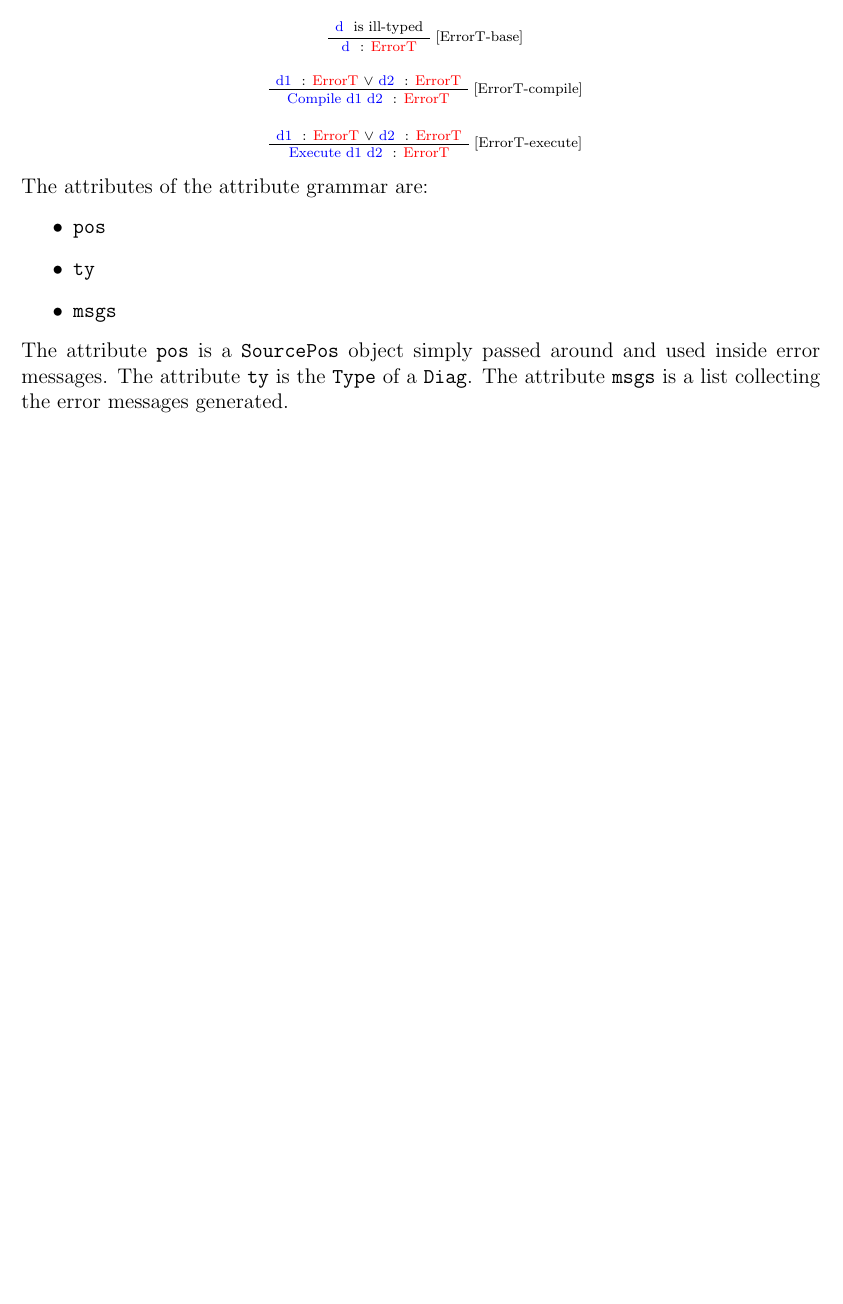
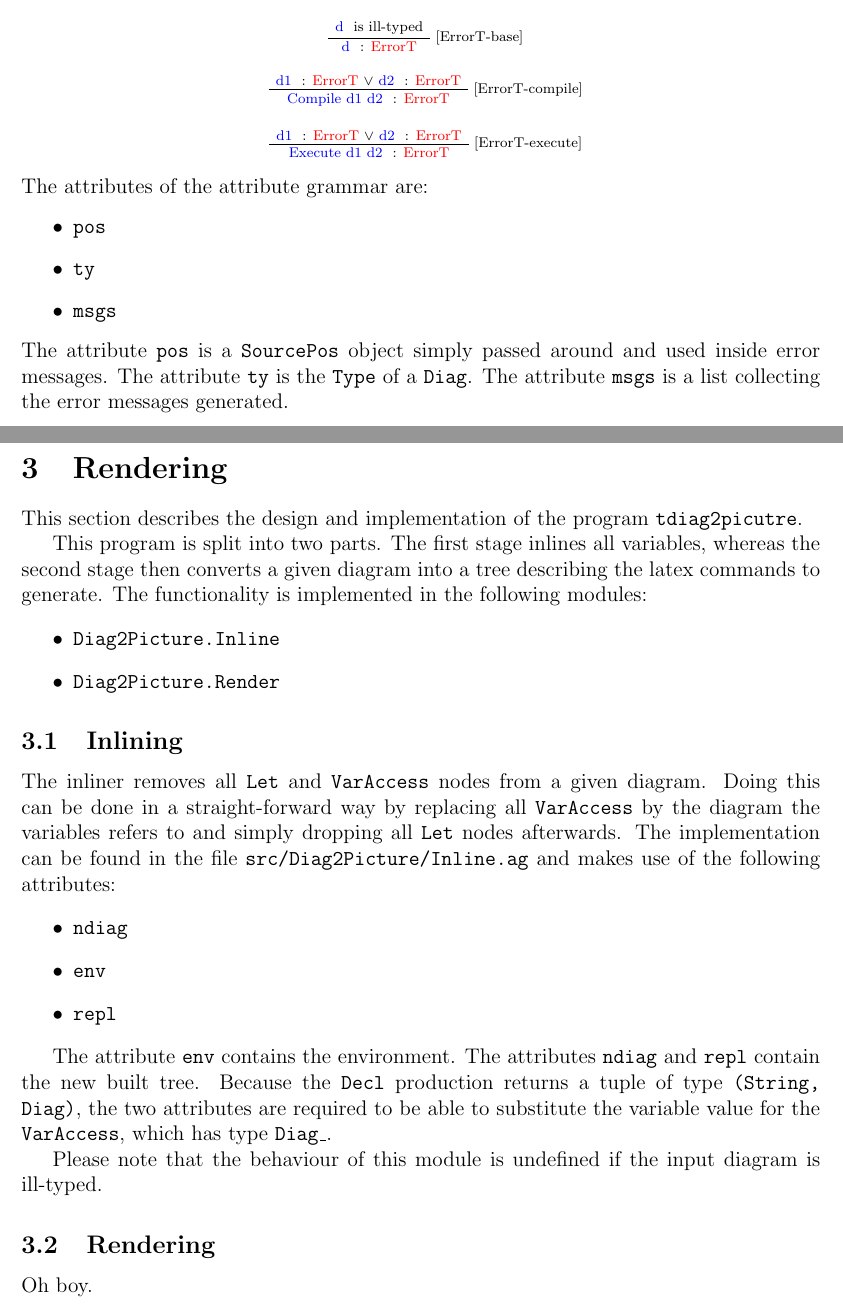
Before and after one commit to phile314/mcco-projects, a LaTeX document (project2/doc/Doc.tex): part of page 2 of 2 before the commit and two parts of pages 2 and 3 of 3 after it, the two joined at a grey line, cut so that both start at the same text, the shorter picture padded with empty space. Compiled offline with pdfLaTeX.

Commit message:
-Added section about inliner

```diff
--- a/project2/doc/Doc.tex
+++ b/project2/doc/Doc.tex
@@ -157,4 +157,34 @@ error messages.
 The attribute \texttt{ty} is the \texttt{Type} of a \texttt{Diag}.
 The attribute \texttt{msgs} is a list collecting the error messages generated.
 
+\section{Rendering}
+This section describes the design and implementation of the program \texttt{tdiag2picutre}.
+
+This program is split into two parts. The first stage inlines all variables, whereas the second stage then converts
+a given diagram into a tree describing the latex commands to generate. The functionality is implemented in the
+following modules:
+\begin{itemize}
+    \item \texttt{Diag2Picture.Inline}
+    \item \texttt{Diag2Picture.Render}
+\end{itemize}
+
+\subsection{Inlining}
+The inliner removes all \texttt{Let} and \texttt{VarAccess} nodes from a given diagram. Doing this can be
+done in a straight-forward way by replacing all \texttt{VarAccess} by the diagram the variables refers to and
+simply dropping all \texttt{Let} nodes afterwards. The implementation can be found in the file \texttt{src/Diag2Picture/Inline.ag}
+and makes use of the following attributes:
+\begin{itemize}
+  \item \texttt{ndiag}
+  \item \texttt{env}
+  \item \texttt{repl}
+\end{itemize}
+
+The attribute \texttt{env} contains the environment. The attributes \texttt{ndiag} and \texttt{repl} contain the new built tree.
+Because the \texttt{Decl} production returns a tuple of type \texttt{(String, Diag)}, the two attributes are required
+to be able to substitute the variable value for the \texttt{VarAccess}, which has type \texttt{Diag\_}.
+
+Please note that the behaviour of this module is undefined if the input diagram is ill-typed.
+
+\subsection{Rendering}
+Oh boy.
 \end{document}
```
